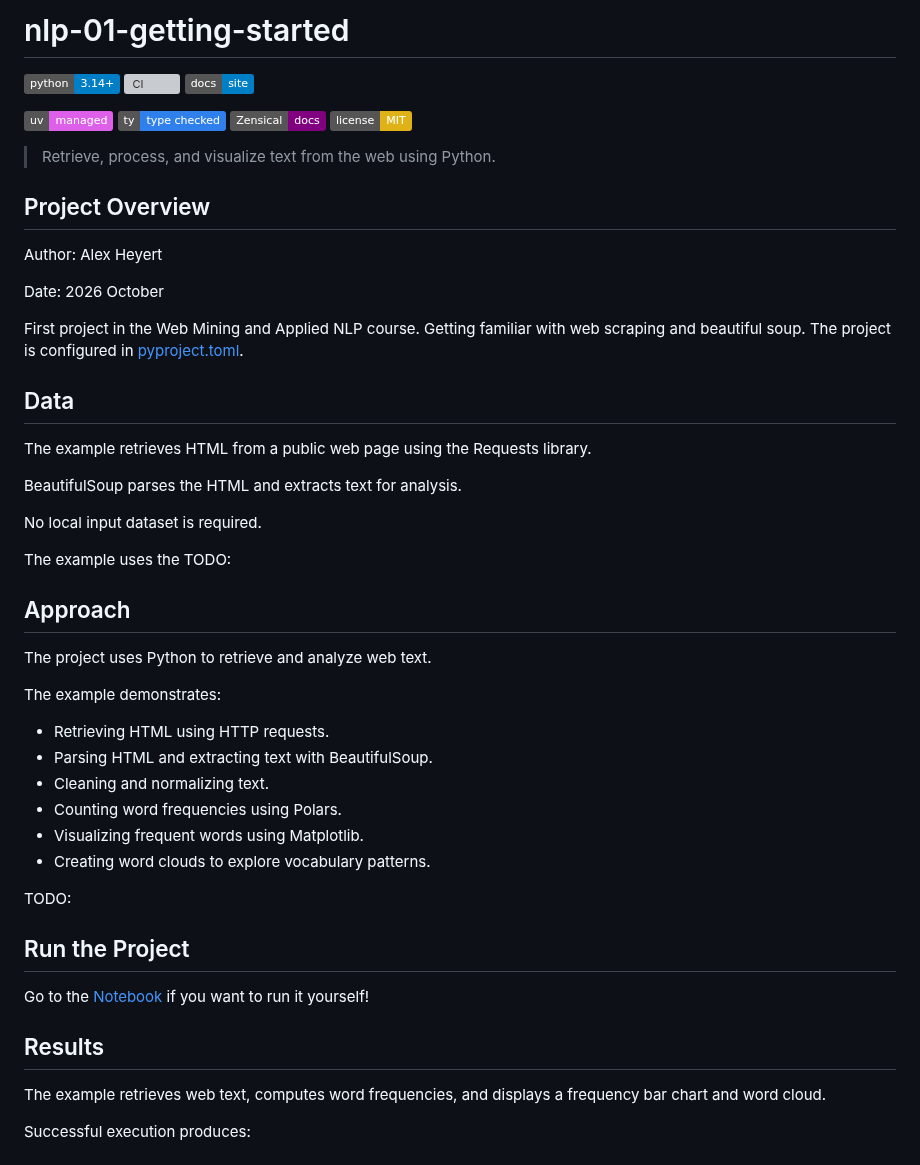
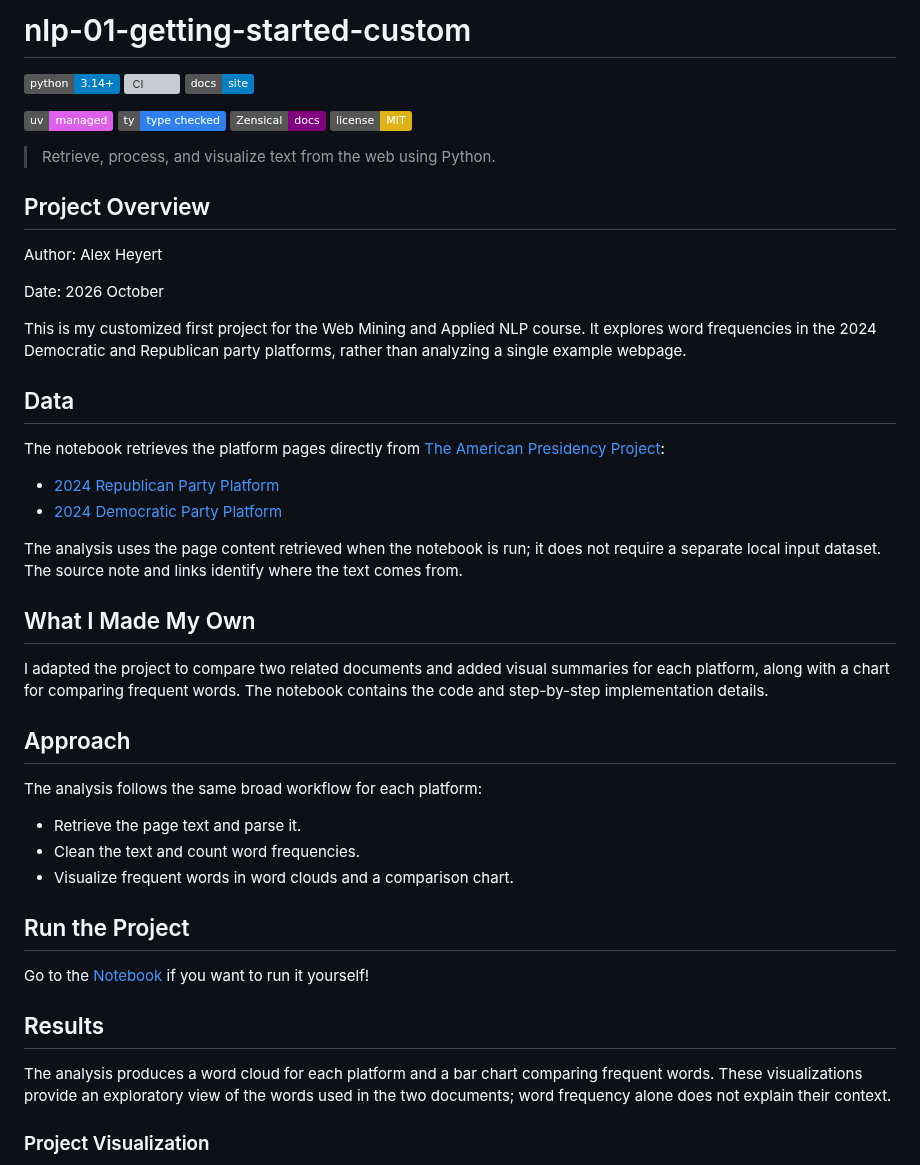
Before and after one commit to ajaneh/nlp-01-getting-started-custom, a Markdown page: README.md, the part around one of its changes. Drawn GitHub-style; badges without logos; grey boxes are pictures that could not be loaded.

```diff
--- a/README.md
+++ b/README.md
@@ -1,5 +1,5 @@
 
-# nlp-01-getting-started
+# nlp-01-getting-started-custom
 
 [![Python 3.14](https://img.shields.io/badge/python-3.14%2B-blue?logo=python)](pyproject.toml)
 [![CI](https://github.com/denisecase/nlp-01-getting-started/actions/workflows/ci-python-zensical.yml/badge.svg)](https://github.com/denisecase/nlp-01-getting-started/actions/workflows/ci-python-zensical.yml)
@@ -18,46 +18,44 @@ Author: Alex Heyert
 
 Date: 2026 October
 
-First project in the Web Mining and Applied NLP course.
-Getting familiar with web scraping and beautiful soup.
-The project is configured in
-[pyproject.toml](pyproject.toml).
+This is my customized first project for the Web Mining and Applied NLP course.
+It explores word frequencies in the 2024 Democratic and Republican party
+platforms, rather than analyzing a single example webpage.
 
 ## Data
 
-The example retrieves HTML from a public web page
-using the Requests library.
+The notebook retrieves the platform pages directly from
+[The American Presidency Project](https://www.presidency.ucsb.edu/):
 
-BeautifulSoup parses the HTML and extracts text
-for analysis.
+- [2024 Republican Party Platform](https://www.presidency.ucsb.edu/documents/2024-republican-party-platform)
+- [2024 Democratic Party Platform](https://www.presidency.ucsb.edu/documents/2024-democratic-party-platform)
 
-No local input dataset is required.
+The analysis uses the page content retrieved when the notebook is run; it does
+not require a separate local input dataset. The source note and links identify
+where the text comes from.
 
-The example uses the TODO:
+## What I Made My Own
+
+I adapted the project to compare two related documents and added visual
+summaries for each platform, along with a chart for comparing frequent words.
+The notebook contains the code and step-by-step implementation details.
 
 ## Approach
 
-The project uses Python to retrieve and analyze web text.
+The analysis follows the same broad workflow for each platform:
 
-The example demonstrates:
-
-- Retrieving HTML using HTTP requests.
-- Parsing HTML and extracting text with BeautifulSoup.
-- Cleaning and normalizing text.
-- Counting word frequencies using Polars.
-- Visualizing frequent words using Matplotlib.
-- Creating word clouds to explore vocabulary patterns.
-
-TODO:
+- Retrieve the page text and parse it.
+- Clean the text and count word frequencies.
+- Visualize frequent words in word clouds and a comparison chart.
 
 ## Run the Project
 Go to the [Notebook](notebooks/web_words_heyert.ipynb) if you want to run it yourself!
 
 ## Results
 
-The example retrieves web text,
-computes word frequencies,
-and displays a frequency bar chart and word cloud.
+The analysis produces a word cloud for each platform and a bar chart comparing
+frequent words. These visualizations provide an exploratory view of the words
+used in the two documents; word frequency alone does not explain their context.
 
-Successful execution produces:
+### Project Visualization
 
```
Also changed, not shown: other parts of README.md (+3 -14 lines), docs/index.md (+52 -50 lines), docs/images/comparison_bar_chart.png (added), docs/images/d_word_cloud.png (added), docs/images/r_word_cloud.png (added), 1 other file.
